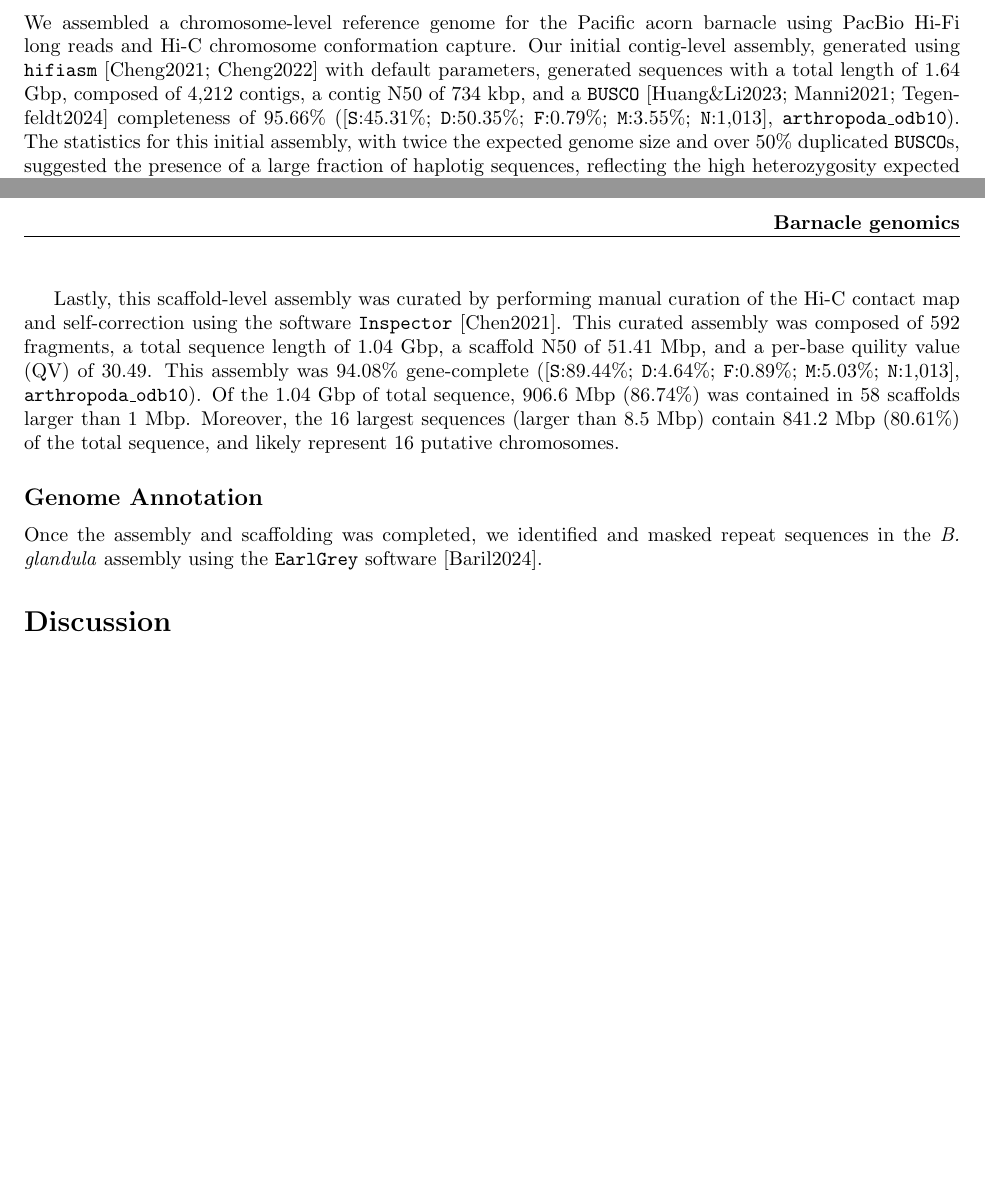
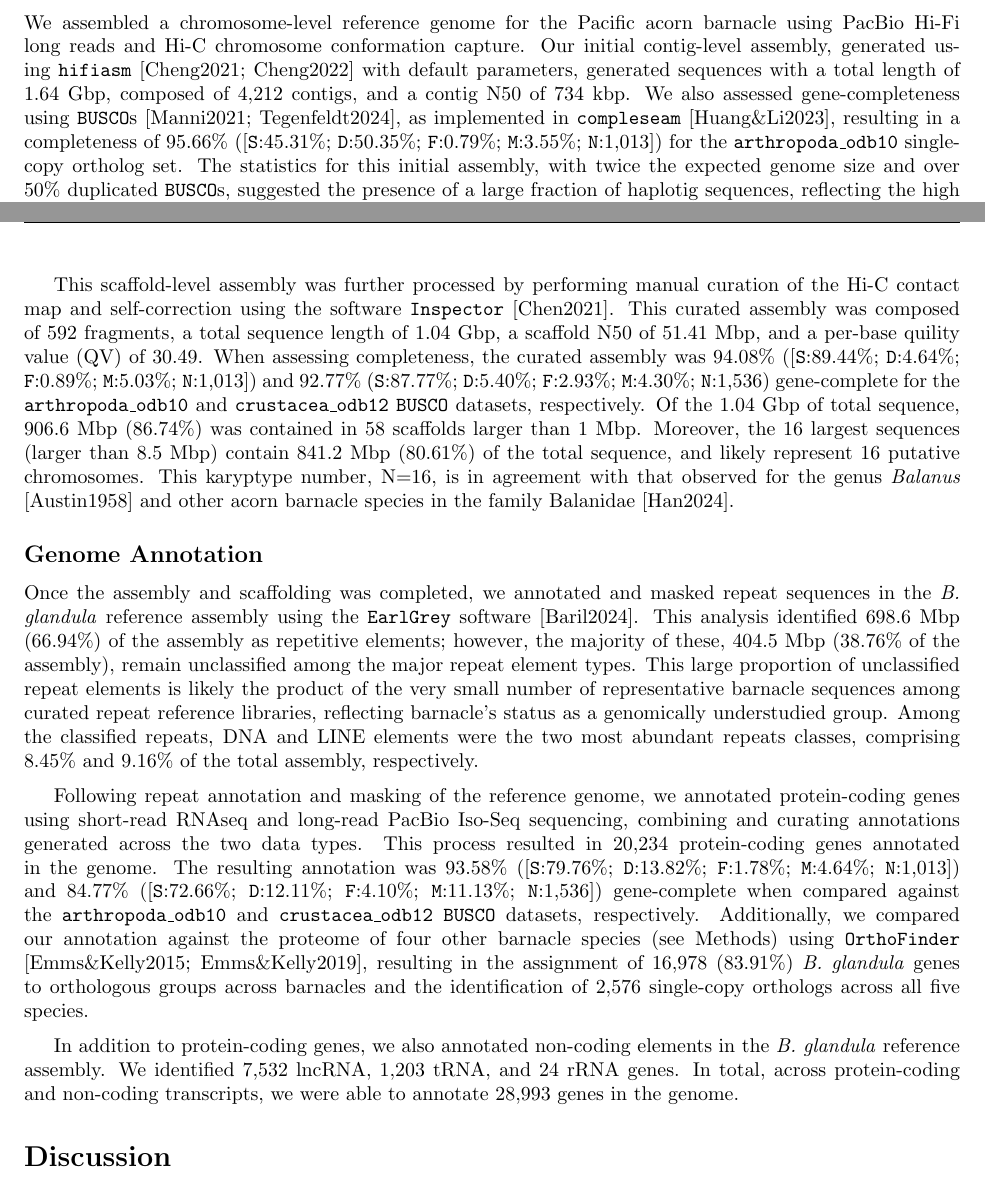
Before and after one commit to kr-colab/balanus_genome_ms, a LaTeX paper (docs/barnacle_genome_ms.tex): two parts of pages 1 and 2 of 2 before the commit and two parts of pages 1 and 2 of 3 after it, joined at a grey line, cut so that both start at the same text, the shorter picture padded with empty space. Compiled offline with pdfLaTeX.

Commit message:
Added annotation section

```diff
--- a/docs/barnacle_genome_ms.tex
+++ b/docs/barnacle_genome_ms.tex
@@ -53,7 +53,7 @@
 
 \section*{Results}
 \subsection*{Genome Assembly}
-We assembled a chromosome-level reference genome for the Pacific acorn barnacle using PacBio Hi-Fi long reads and Hi-C chromosome conformation capture. Our initial contig-level assembly, generated using \texttt{hifiasm} [Cheng2021; Cheng2022] with default parameters, generated sequences with a total length of 1.64 Gbp, composed of 4,212 contigs, a contig N50 of 734 kbp, and a \texttt{BUSCO} [Huang\&Li2023; Manni2021; Tegenfeldt2024] completeness of 95.66\% ([\texttt{S}:45.31\%; \texttt{D}:50.35\%; \texttt{F}:0.79\%; \texttt{M}:3.55\%; \texttt{N}:1,013], \texttt{arthropoda\_odb10}). The statistics for this initial assembly, with twice the expected genome size and over 50\% duplicated \texttt{BUSCO}s, suggested the presence of a large fraction of haplotig sequences, reflecting the high heterozygosity expected for the species.
-\vspace{0.25cm}
+We assembled a chromosome-level reference genome for the Pacific acorn barnacle using PacBio Hi-Fi long reads and Hi-C chromosome conformation capture. Our initial contig-level assembly, generated using \texttt{hifiasm} [Cheng2021; Cheng2022] with default parameters, generated sequences with a total length of 1.64 Gbp, composed of 4,212 contigs, and a contig N50 of 734 kbp. We also assessed gene-completeness using \texttt{BUSCO}s [Manni2021; Tegenfeldt2024], as implemented in \texttt{compleseam} [Huang\&Li2023], resulting in a completeness of 95.66\% ([\texttt{S}:45.31\%; \texttt{D}:50.35\%; \texttt{F}:0.79\%; \texttt{M}:3.55\%; \texttt{N}:1,013]) for the \texttt{arthropoda\_odb10} single-copy ortholog set. The statistics for this initial assembly, with twice the expected genome size and over 50\% duplicated \texttt{BUSCO}s, suggested the presence of a large fraction of haplotig sequences, reflecting the high heterozygosity expected for the species.
+\vspace{0.2cm}
 
 Following optimzation, both in the integration of additional data types and in the increased stringency of the purging of haplotig and contaminant sequences (see Methods), we generated a contig-level assembly composed of 1,342 sequences, with a total length of 1.05 Gbp, a contig N50 of 1.35 Mbp, and a \texttt{BUSCO} completeness of 93.88\% ([\texttt{S}:89.04\%; \texttt{D}:4.84\%; \texttt{F}:1.18\%; \texttt{M}:4.94\%; \texttt{N}:1,013], \texttt{arthropoda\_odb10}). The contig-level assembly was then scaffolded with Hi-C data using the \texttt{YAHS} software [Zhou2022]. Our scaffolding process generated an assembly with a total length of 1.05 Gbp, composed of 650 scaffolds, a scaffold N50 of 50.96 Mbp, and a \texttt{BUSCO} completeness of 93.98\% ([\texttt{S}:89.24\%; \texttt{D}:4.74\%; \texttt{F}:0.89\%; \texttt{M}:5.13\%; \texttt{N}:1,013], \texttt{arthropoda\_odb10}).
@@ -61,11 +61,15 @@ Following optimzation, both in the integration of additional data types and in t
 
-Lastly, this scaffold-level assembly was curated by performing manual curation of the Hi-C contact map and self-correction using the software \texttt{Inspector} [Chen2021]. This curated assembly was composed of 592 fragments, a total sequence length of 1.04 Gbp, a scaffold N50 of 51.41 Mbp, and a per-base quility value (QV) of 30.49. This assembly was 94.08\% gene-complete ([\texttt{S}:89.44\%; \texttt{D}:4.64\%; \texttt{F}:0.89\%; \texttt{M}:5.03\%; \texttt{N}:1,013], \texttt{arthropoda\_odb10}). Of the 1.04 Gbp of total sequence, 906.6 Mbp (86.74\%) was contained in 58 scaffolds larger than 1 Mbp. Moreover, the 16 largest sequences (larger than 8.5 Mbp) contain 841.2 Mbp (80.61\%) of the total sequence, and likely represent 16 putative chromosomes.
+This scaffold-level assembly was further processed by performing manual curation of the Hi-C contact map and self-correction using the software \texttt{Inspector} [Chen2021]. This curated assembly was composed of 592 fragments, a total sequence length of 1.04 Gbp, a scaffold N50 of 51.41 Mbp, and a per-base quility value (QV) of 30.49. When assessing completeness, the curated assembly was 94.08\% ([\texttt{S}:89.44\%; \texttt{D}:4.64\%; \texttt{F}:0.89\%; \texttt{M}:5.03\%; \texttt{N}:1,013]) and 92.77\% (\texttt{S}:87.77\%; \texttt{D}:5.40\%; \texttt{F}:2.93\%; \texttt{M}:4.30\%; \texttt{N}:1,536) gene-complete for the \texttt{arthropoda\_odb10} and \texttt{crustacea\_odb12} \texttt{BUSCO} datasets, respectively. Of the 1.04 Gbp of total sequence, 906.6 Mbp (86.74\%) was contained in 58 scaffolds larger than 1 Mbp. Moreover, the 16 largest sequences (larger than 8.5 Mbp) contain 841.2 Mbp (80.61\%) of the total sequence, and likely represent 16 putative chromosomes. This karyptype number, N=16, is in agreement with that observed for the genus \textit{Balanus} [Austin1958] and other acorn barnacle species in the family Balanidae [Han2024].
 
 \subsection*{Genome Annotation}
 
-Once the assembly and scaffolding was completed, we identified and masked repeat sequences in the \textit{B. glandula} assembly using the \texttt{EarlGrey} software [Baril2024].
+Once the assembly and scaffolding was completed, we annotated and masked repeat sequences in the \textit{B. glandula} reference assembly using the \texttt{EarlGrey} software [Baril2024]. This analysis identified 698.6 Mbp (66.94\%) of the assembly as repetitive elements; however, the majority of these, 404.5 Mbp (38.76\% of the assembly), remain unclassified among the major repeat element types. This large proportion of unclassified repeat elements is likely the product of the very small number of representative barnacle sequences among curated repeat reference libraries, reflecting barnacle's status as a genomically understudied group. Among the classified repeats, DNA and LINE elements were the two most abundant repeats classes, comprising 8.45\% and 9.16\% of the total assembly, respectively.
+\vspace{0.2cm}
 
-%TODO: Check the results here: /sietch_colab/ariverac/balanus_genome/assemblies/20240226.3cell_Thecostraca.hifiasm_0.19.8.s25_D10_ONT_HiC_hmc68_hgs800_dualScaff/hi-c/20250129.curation/repeats/250211.earl_grey.arthropoda.6657/BalGla_EarlGrey/BalGla_summaryFiles %
+Following repeat annotation and masking of the reference genome, we annotated protein-coding genes using short-read RNAseq and long-read PacBio Iso-Seq sequencing, combining and curating annotations generated across the two data types. This process resulted in 20,234 protein-coding genes annotated in the genome. The resulting annotation was 93.58\% ([\texttt{S}:79.76\%; \texttt{D}:13.82\%; \texttt{F}:1.78\%; \texttt{M}:4.64\%; \texttt{N}:1,013]) and 84.77\% ([\texttt{S}:72.66\%; \texttt{D}:12.11\%; \texttt{F}:4.10\%; \texttt{M}:11.13\%; \texttt{N}:1,536]) gene-complete when compared against the \texttt{arthropoda\_odb10} and \texttt{crustacea\_odb12} \texttt{BUSCO} datasets, respectively. Additionally, we compared our annotation against the proteome of four other barnacle species (see Methods) using \texttt{OrthoFinder} [Emms\&Kelly2015; Emms\&Kelly2019], resulting in the assignment of 16,978 (83.91\%) \textit{B. glandula} genes to orthologous groups across barnacles and the identification of 2,576 single-copy orthologs across all five species.
+\vspace{0.2cm}
+
+In addition to protein-coding genes, we also annotated non-coding elements in the \textit{B. glandula} reference assembly. We identified 7,532 lncRNA, 1,203 tRNA, and 24 rRNA genes. In total, across protein-coding and non-coding transcripts, we were able to annotate 28,993 genes in the genome.
 
 \section*{Discussion}
 \lipsum[20]
```
Also changed, not shown: docs/barnacle_genome_ms.pdf, docs/barnacle_genome_ms.tex (2 more changed lines).
